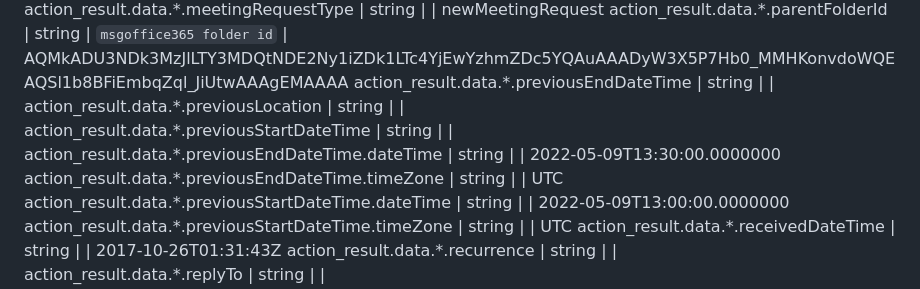
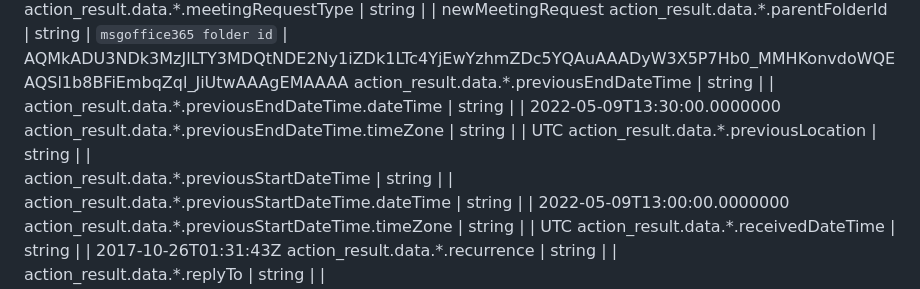
Before and after one commit to splunk-soar-connectors/msgraphforoffice365, a Markdown page: README.md, the part around one of its changes. GitHub-like rendering.

```diff
--- a/README.md
+++ b/README.md
@@ -1108,10 +1136,10 @@ action_result.data.\*.meetingMessageType | string |  |   meetingRequest
 action_result.data.\*.meetingRequestType | string |  |   newMeetingRequest
 action_result.data.\*.parentFolderId | string |  `msgoffice365 folder id`  |   AQMkADU3NDk3MzJlLTY3MDQtNDE2Ny1iZDk1LTc4YjEwYzhmZDc5YQAuAAADyW3X5P7Hb0_MMHKonvdoWQEAQSl1b8BFiEmbqZql_JiUtwAAAgEMAAAA
 action_result.data.\*.previousEndDateTime | string |  |
+action_result.data.\*.previousEndDateTime.dateTime | string |  |   2022-05-09T13:30:00.0000000
+action_result.data.\*.previousEndDateTime.timeZone | string |  |   UTC
 action_result.data.\*.previousLocation | string |  |
 action_result.data.\*.previousStartDateTime | string |  |
-action_result.data.\*.previousEndDateTime.dateTime | string |  |   2022-05-09T13:30:00.0000000
-action_result.data.\*.previousEndDateTime.timeZone | string |  |   UTC
 action_result.data.\*.previousStartDateTime.dateTime | string |  |   2022-05-09T13:00:00.0000000
 action_result.data.\*.previousStartDateTime.timeZone | string |  |   UTC
 action_result.data.\*.receivedDateTime | string |  |   2017-10-26T01:31:43Z
```
Also changed, not shown: other parts of README.md (+39 -11 lines).
